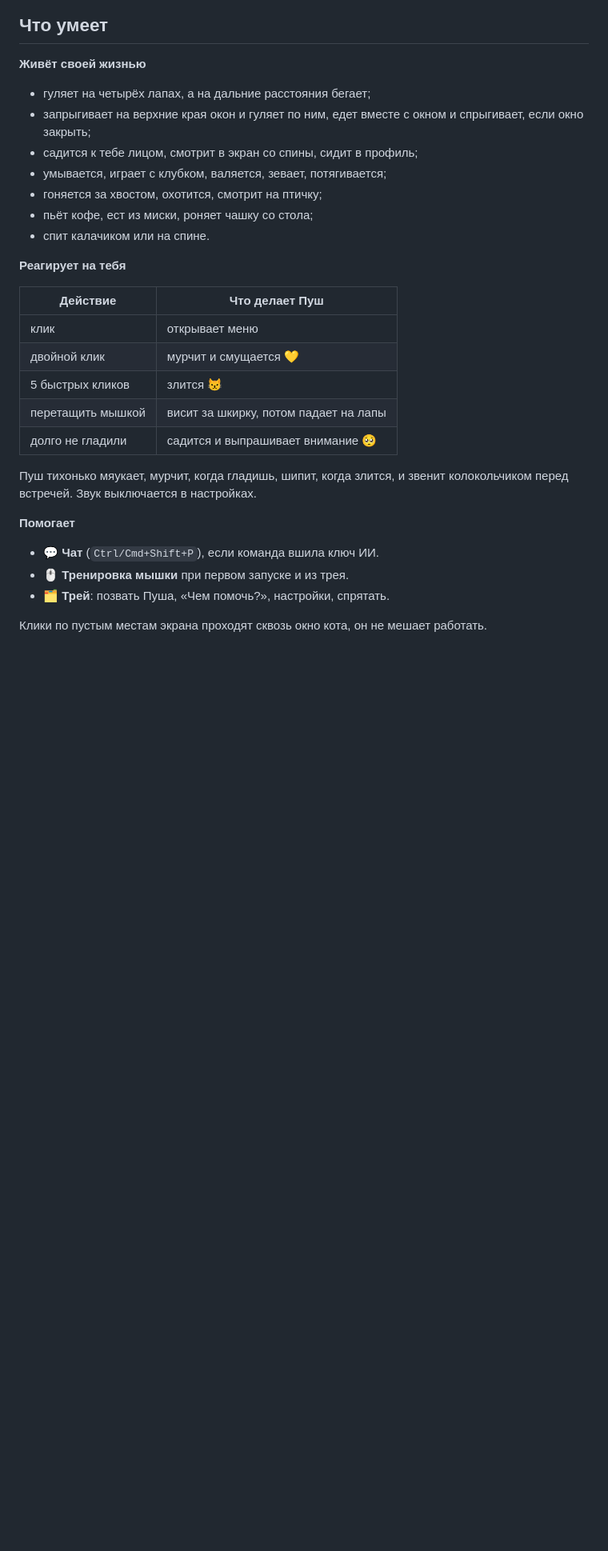
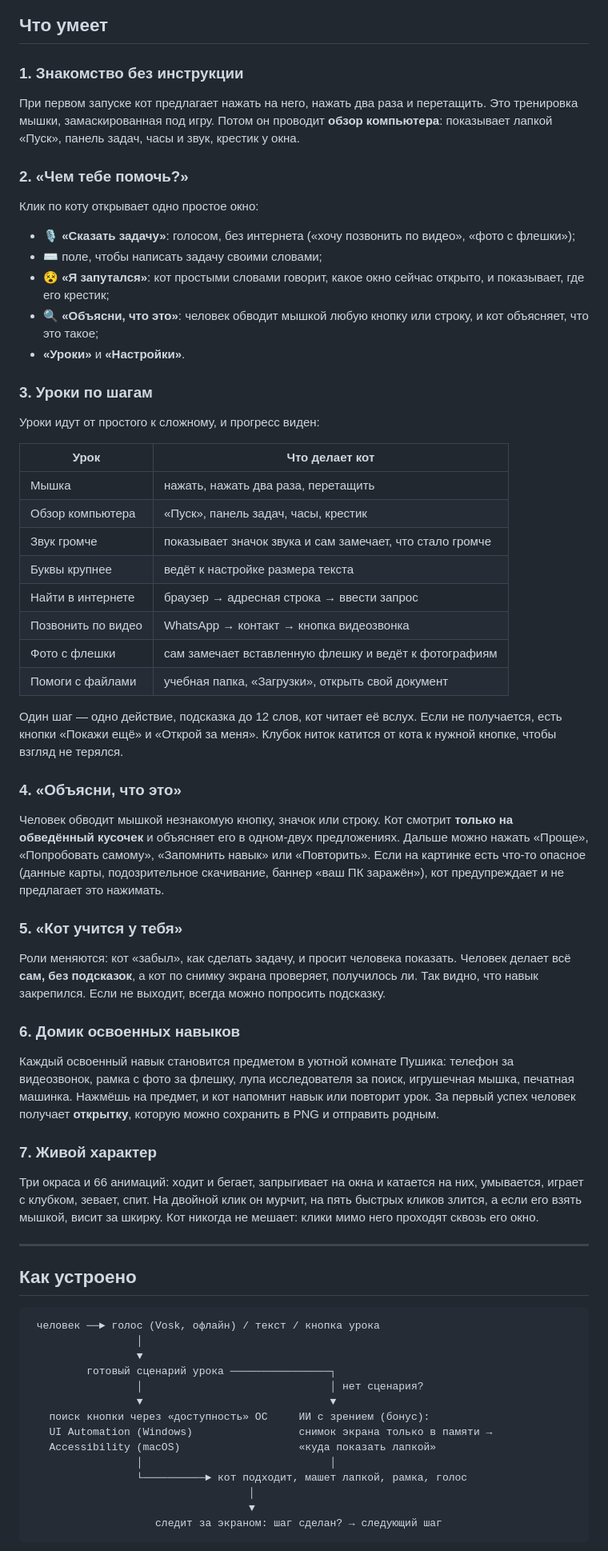
Before and after one commit to prettyw1ld/Desktop-Helper, a Markdown page: README.md, the part around one of its changes. Shown at 80% size. Drawn GitHub-style; blank space fills up the shorter version.

Commit message:
README rewritten for the presentation; docs/DEMO.md: what to show at the defence

````diff
--- a/README.md
+++ b/README.md
@@ -53,29 +39,62 @@
 ## Что умеет
 
-**Живёт своей жизнью**
-- гуляет на четырёх лапах, а на дальние расстояния бегает;
-- запрыгивает на верхние края окон и гуляет по ним, едет вместе с окном и спрыгивает, если окно закрыть;
-- садится к тебе лицом, смотрит в экран со спины, сидит в профиль;
-- умывается, играет с клубком, валяется, зевает, потягивается;
-- гоняется за хвостом, охотится, смотрит на птичку;
-- пьёт кофе, ест из миски, роняет чашку со стола;
-- спит калачиком или на спине.
+### 1. Знакомство без инструкции
+При первом запуске кот предлагает нажать на него, нажать два раза и перетащить. Это тренировка мышки, замаскированная под игру. Потом он проводит **обзор компьютера**: показывает лапкой «Пуск», панель задач, часы и звук, крестик у окна.
 
-**Реагирует на тебя**
+### 2. «Чем тебе помочь?»
+Клик по коту открывает одно простое окно:
+- 🎙 **«Сказать задачу»**: голосом, без интернета («хочу позвонить по видео», «фото с флешки»);
+- ⌨️ поле, чтобы написать задачу своими словами;
+- 😵 **«Я запутался»**: кот простыми словами говорит, какое окно сейчас открыто, и показывает, где его крестик;
+- 🔍 **«Объясни, что это»**: человек обводит мышкой любую кнопку или строку, и кот объясняет, что это такое;
+- **«Уроки»** и **«Настройки»**.
 
-| Действие | Что делает Пуш |
+### 3. Уроки по шагам
+Уроки идут от простого к сложному, и прогресс виден:
+
+| Урок | Что делает кот |
 |---|---|
-| клик | открывает меню |
-| двойной клик | мурчит и смущается 💛 |
-| 5 быстрых кликов | злится 😾 |
-| перетащить мышкой | висит за шкирку, потом падает на лапы |
-| долго не гладили | садится и выпрашивает внимание 🥺 |
+| Мышка | нажать, нажать два раза, перетащить |
+| Обзор компьютера | «Пуск», панель задач, часы, крестик |
+| Звук громче | показывает значок звука и сам замечает, что стало громче |
+| Буквы крупнее | ведёт к настройке размера текста |
+| Найти в интернете | браузер → адресная строка → ввести запрос |
+| Позвонить по видео | WhatsApp → контакт → кнопка видеозвонка |
+| Фото с флешки | сам замечает вставленную флешку и ведёт к фотографиям |
+| Помоги с файлами | учебная папка, «Загрузки», открыть свой документ |
 
-Пуш тихонько мяукает, мурчит, когда гладишь, шипит, когда злится, и звенит колокольчиком перед встречей. Звук выключается в настройках.
+Один шаг — одно действие, подсказка до 12 слов, кот читает её вслух. Если не получается, есть кнопки «Покажи ещё» и «Открой за меня». Клубок ниток катится от кота к нужной кнопке, чтобы взгляд не терялся.
 
-**Помогает**
-- 💬 **Чат** (`Ctrl/Cmd+Shift+P`), если команда вшила ключ ИИ.
-- 🖱 **Тренировка мышки** при первом запуске и из трея.
-- 🗂 **Трей**: позвать Пуша, «Чем помочь?», настройки, спрятать.
+### 4. «Объясни, что это»
+Человек обводит мышкой незнакомую кнопку, значок или строку. Кот смотрит **только на обведённый кусочек** и объясняет его в одном-двух предложениях. Дальше можно нажать «Проще», «Попробовать самому», «Запомнить навык» или «Повторить». Если на картинке есть что-то опасное (данные карты, подозрительное скачивание, баннер «ваш ПК заражён»), кот предупреждает и не предлагает это нажимать.
 
-Клики по пустым местам экрана проходят сквозь окно кота, он не мешает работать.
+### 5. «Кот учится у тебя»
+Роли меняются: кот «забыл», как сделать задачу, и просит человека показать. Человек делает всё **сам, без подсказок**, а кот по снимку экрана проверяет, получилось ли. Так видно, что навык закрепился. Если не выходит, всегда можно попросить подсказку.
+
+### 6. Домик освоенных навыков
+Каждый освоенный навык становится предметом в уютной комнате Пушика: телефон за видеозвонок, рамка с фото за флешку, лупа исследователя за поиск, игрушечная мышка, печатная машинка. Нажмёшь на предмет, и кот напомнит навык или повторит урок. За первый успех человек получает **открытку**, которую можно сохранить в PNG и отправить родным.
+
+### 7. Живой характер
+Три окраса и 66 анимаций: ходит и бегает, запрыгивает на окна и катается на них, умывается, играет с клубком, зевает, спит. На двойной клик он мурчит, на пять быстрых кликов злится, а если его взять мышкой, висит за шкирку. Кот никогда не мешает: клики мимо него проходят сквозь его окно.
+
+---
+
+## Как устроено
+
+```
+ человек ──► голос (Vosk, офлайн) / текст / кнопка урока
+                 │
+                 ▼
+         готовый сценарий урока ────────────────┐
+                 │                              │ нет сценария?
+                 ▼                              ▼
+   поиск кнопки через «доступность» ОС     ИИ с зрением (бонус):
+   UI Automation (Windows)                 снимок экрана только в памяти →
+   Accessibility (macOS)                   «куда показать лапкой»
+                 │                              │
+                 └──────────► кот подходит, машет лапкой, рамка, голос
+                                   │
+                                   ▼
+                    следит за экраном: шаг сделан? → следующий шаг
+```
+
````
Also changed, not shown: other parts of README.md (+47 -78 lines), docs/DEMO.md (added, +78 -0 lines).
